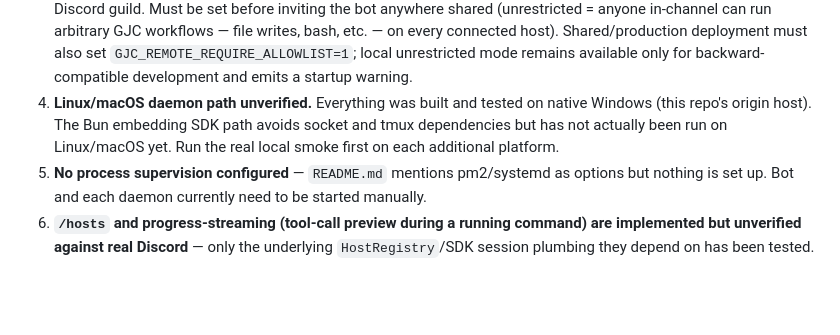
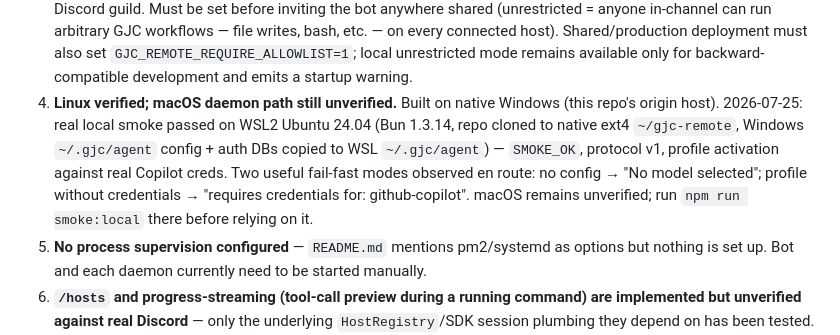
Before and after one commit to kogangdon/gjc-remote, a Markdown page: CONTEXT.md, the part around the change. Rendered like a GitHub page; blank space fills up the shorter version.

Commit message:
docs: record Linux (WSL2) real smoke pass for roadmap item 6

```diff
--- a/CONTEXT.md
+++ b/CONTEXT.md
@@ -251,10 +251,15 @@ Use these rules for Telegram delivery:
    Shared/production deployment must also set
    `GJC_REMOTE_REQUIRE_ALLOWLIST=1`; local unrestricted mode remains available
    only for backward-compatible development and emits a startup warning.
-4. **Linux/macOS daemon path unverified.** Everything was built and tested on
-   native Windows (this repo's origin host). The Bun embedding SDK path avoids
-   socket and tmux dependencies but has not actually been run on Linux/macOS
-   yet. Run the real local smoke first on each additional platform.
+4. **Linux verified; macOS daemon path still unverified.** Built on native
+   Windows (this repo's origin host). 2026-07-25: real local smoke passed on
+   WSL2 Ubuntu 24.04 (Bun 1.3.14, repo cloned to native ext4 `~/gjc-remote`,
+   Windows `~/.gjc/agent` config + auth DBs copied to WSL `~/.gjc/agent`) —
+   `SMOKE_OK`, protocol v1, profile activation against real Copilot creds.
+   Two useful fail-fast modes observed en route: no config → "No model
+   selected"; profile without credentials → "requires credentials for:
+   github-copilot". macOS remains unverified; run `npm run smoke:local` there
+   before relying on it.
 5. **No process supervision configured** — `README.md` mentions pm2/systemd
    as options but nothing is set up. Bot and each daemon currently need to
    be started manually.
```
